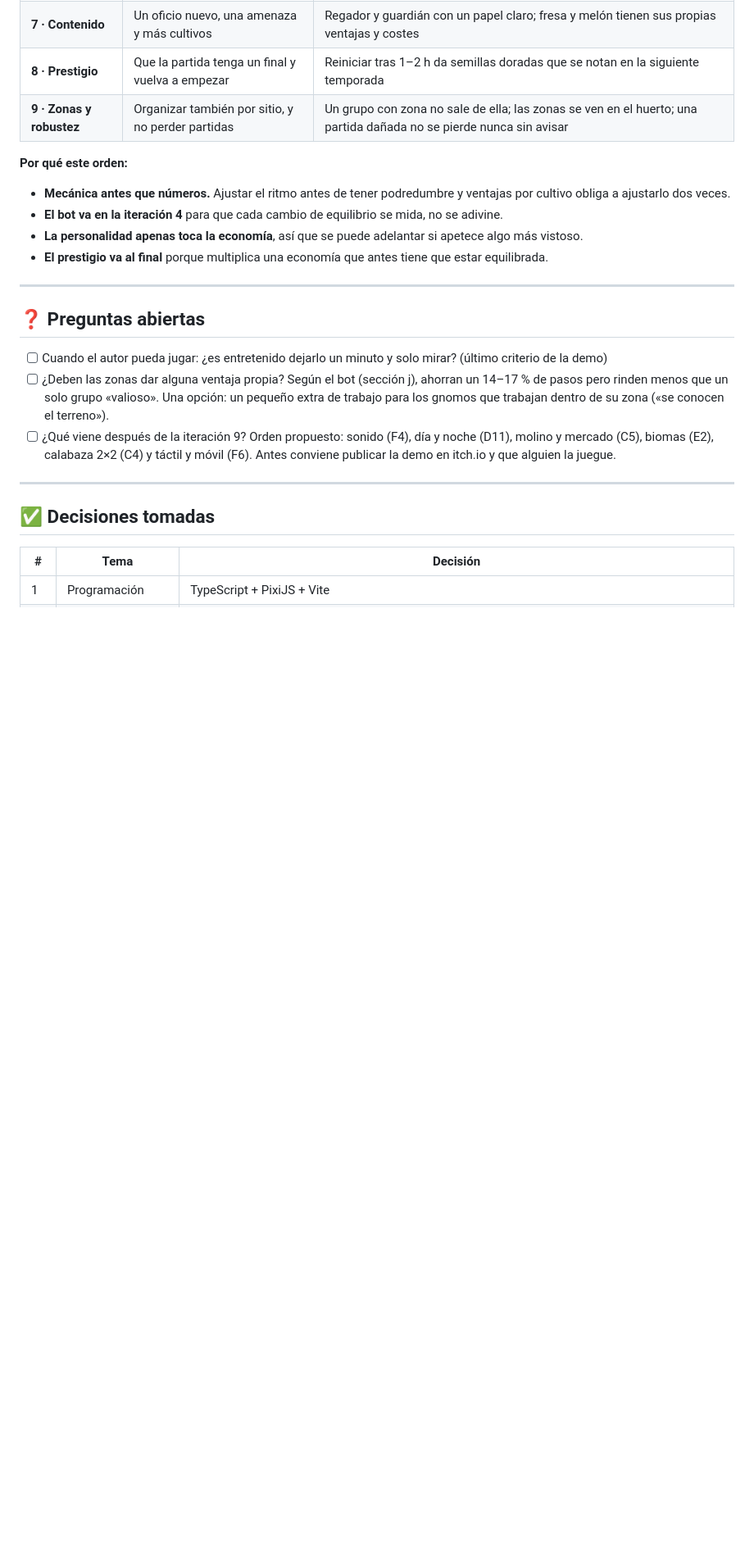
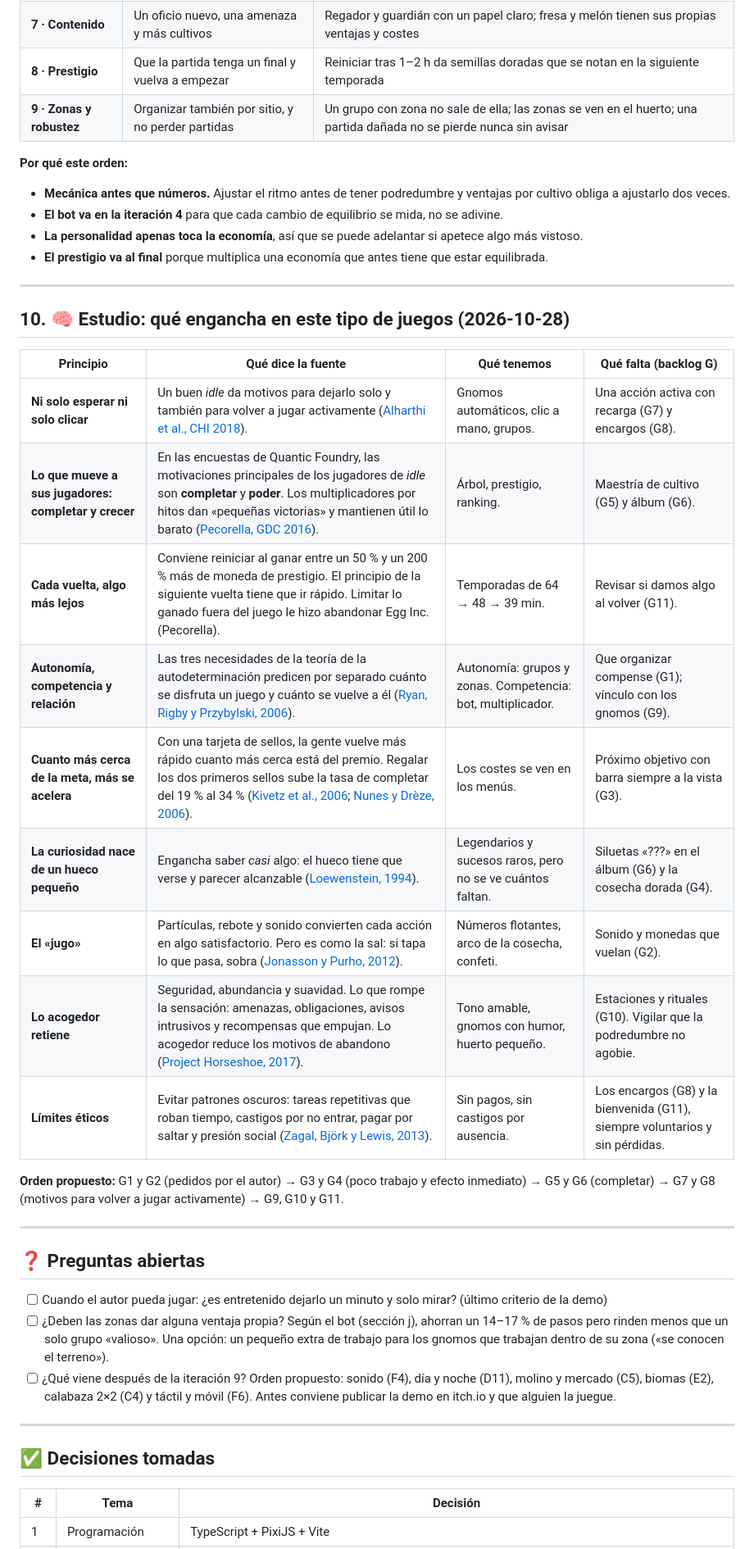
Before and after one commit to MRspookyman/TinyHarvest, a Markdown page: PLAN.md, the part around one of its changes. Shown at 82% size. GitHub-like rendering; blank space fills up the shorter version.

```diff
--- a/PLAN.md
+++ b/PLAN.md
@@ -662,6 +678,24 @@ flowchart LR
 - **El bot va en la iteración 4** para que cada cambio de equilibrio se mida, no se adivine.
 - **La personalidad apenas toca la economía**, así que se puede adelantar si apetece algo más vistoso.
 - **El prestigio va al final** porque multiplica una economía que antes tiene que estar equilibrada.
+
+---
+
+## 10. 🧠 Estudio: qué engancha en este tipo de juegos (2026-10-28)
+
+| Principio | Qué dice la fuente | Qué tenemos | Qué falta (backlog G) |
+|---|---|---|---|
+| **Ni solo esperar ni solo clicar** | Un buen *idle* da motivos para dejarlo solo y también para volver a jugar activamente ([Alharthi et al., CHI 2018](https://dl.acm.org/doi/10.1145/3173574.3174195)). | Gnomos automáticos, clic a mano, grupos. | Una acción activa con recarga (G7) y encargos (G8). |
+| **Lo que mueve a sus jugadores: completar y crecer** | En las encuestas de Quantic Foundry, las motivaciones principales de los jugadores de *idle* son **completar** y **poder**. Los multiplicadores por hitos dan «pequeñas victorias» y mantienen útil lo barato ([Pecorella, GDC 2016](https://media.gdcvault.com/gdceurope2016/presentations/Pecorella_Anthony_Quest%20for%20Progress.pdf)). | Árbol, prestigio, ranking. | Maestría de cultivo (G5) y álbum (G6). |
+| **Cada vuelta, algo más lejos** | Conviene reiniciar al ganar entre un 50 % y un 200 % más de moneda de prestigio. El principio de la siguiente vuelta tiene que ir rápido. Limitar lo ganado fuera del juego le hizo abandonar Egg Inc. (Pecorella). | Temporadas de 64 → 48 → 39 min. | Revisar si damos algo al volver (G11). |
+| **Autonomía, competencia y relación** | Las tres necesidades de la teoría de la autodeterminación predicen por separado cuánto se disfruta un juego y cuánto se vuelve a él ([Ryan, Rigby y Przybylski, 2006](https://selfdeterminationtheory.org/SDT/documents/2006_RyanRigbyPrzybylski_MandE.pdf)). | Autonomía: grupos y zonas. Competencia: bot, multiplicador. | Que organizar compense (G1); vínculo con los gnomos (G9). |
+| **Cuanto más cerca de la meta, más se acelera** | Con una tarjeta de sellos, la gente vuelve más rápido cuanto más cerca está del premio. Regalar los dos primeros sellos sube la tasa de completar del 19 % al 34 % ([Kivetz et al., 2006](https://www.researchgate.net/publication/239776073_The_Goal-Gradient_Hypothesis_Resurrected_Purchase_Acceleration_Illusionary_Goal_Progress_and_Customer_Retention); [Nunes y Drèze, 2006](https://www.researchgate.net/publication/23547282_The_Endowed_Progress_Effect_How_Artificial_Advancement_Increases_Effort)). | Los costes se ven en los menús. | Próximo objetivo con barra siempre a la vista (G3). |
+| **La curiosidad nace de un hueco pequeño** | Engancha saber *casi* algo: el hueco tiene que verse y parecer alcanzable ([Loewenstein, 1994](https://psychologyfanatic.com/information-gap-theory/)). | Legendarios y sucesos raros, pero no se ve cuántos faltan. | Siluetas «???» en el álbum (G6) y la cosecha dorada (G4). |
+| **El «jugo»** | Partículas, rebote y sonido convierten cada acción en algo satisfactorio. Pero es como la sal: si tapa lo que pasa, sobra ([Jonasson y Purho, 2012](https://roblog.co.uk/2024/03/juicy-games/)). | Números flotantes, arco de la cosecha, confeti. | Sonido y monedas que vuelan (G2). |
+| **Lo acogedor retiene** | Seguridad, abundancia y suavidad. Lo que rompe la sensación: amenazas, obligaciones, avisos intrusivos y recompensas que empujan. Lo acogedor reduce los motivos de abandono ([Project Horseshoe, 2017](https://www.projecthorseshoe.com/reports/featured/ph17r3.htm)). | Tono amable, gnomos con humor, huerto pequeño. | Estaciones y rituales (G10). Vigilar que la podredumbre no agobie. |
+| **Límites éticos** | Evitar patrones oscuros: tareas repetitivas que roban tiempo, castigos por no entrar, pagar por saltar y presión social ([Zagal, Björk y Lewis, 2013](https://dblp.org/rec/conf/fdg/ZagalB013.html)). | Sin pagos, sin castigos por ausencia. | Los encargos (G8) y la bienvenida (G11), siempre voluntarios y sin pérdidas. |
+
+**Orden propuesto:** G1 y G2 (pedidos por el autor) → G3 y G4 (poco trabajo y efecto inmediato) → G5 y G6 (completar) → G7 y G8 (motivos para volver a jugar activamente) → G9, G10 y G11.
 
 ---
 
```
Also changed, not shown: other parts of PLAN.md (+16 -0 lines).
